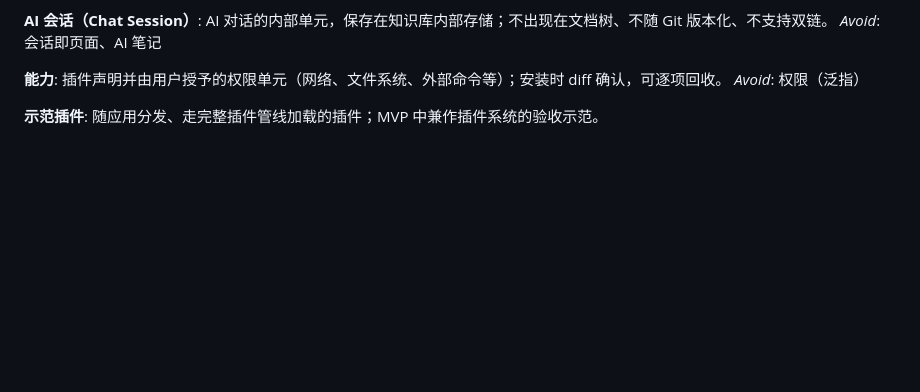
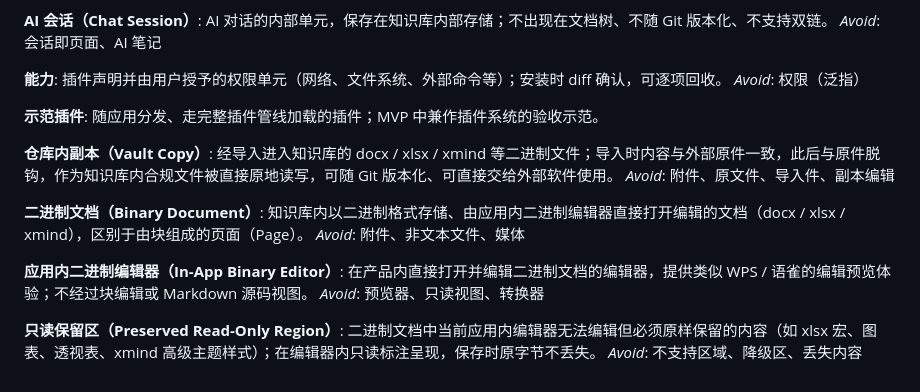
Before and after one commit to Aiden-FE/nexnote, a Markdown page: CONTEXT.md, the part around the change. Rendered like a GitHub page; blank space fills up the shorter version.

```diff
--- a/CONTEXT.md
+++ b/CONTEXT.md
@@ -220,3 +220,19 @@ _Avoid_: 权限（泛指）
 
 **示范插件**:
 随应用分发、走完整插件管线加载的插件；MVP 中兼作插件系统的验收示范。
+
+**仓库内副本（Vault Copy）**:
+经导入进入知识库的 docx / xlsx / xmind 等二进制文件；导入时内容与外部原件一致，此后与原件脱钩，作为知识库内合规文件被直接原地读写，可随 Git 版本化、可直接交给外部软件使用。
+_Avoid_: 附件、原文件、导入件、副本编辑
+
+**二进制文档（Binary Document）**:
+知识库内以二进制格式存储、由应用内二进制编辑器直接打开编辑的文档（docx / xlsx / xmind），区别于由块组成的页面（Page）。
+_Avoid_: 附件、非文本文件、媒体
+
+**应用内二进制编辑器（In-App Binary Editor）**:
+在产品内直接打开并编辑二进制文档的编辑器，提供类似 WPS / 语雀的编辑预览体验；不经过块编辑或 Markdown 源码视图。
+_Avoid_: 预览器、只读视图、转换器
+
+**只读保留区（Preserved Read-Only Region）**:
+二进制文档中当前应用内编辑器无法编辑但必须原样保留的内容（如 xlsx 宏、图表、透视表、xmind 高级主题样式）；在编辑器内只读标注呈现，保存时原字节不丢失。
+_Avoid_: 不支持区域、降级区、丢失内容
```
Also changed, not shown: docs/adr/0015-in-app-binary-editors.md (added, +44 -0 lines), docs/tickets/DEV-074-in-app-binary-editors.md (added, +49 -0 lines).
